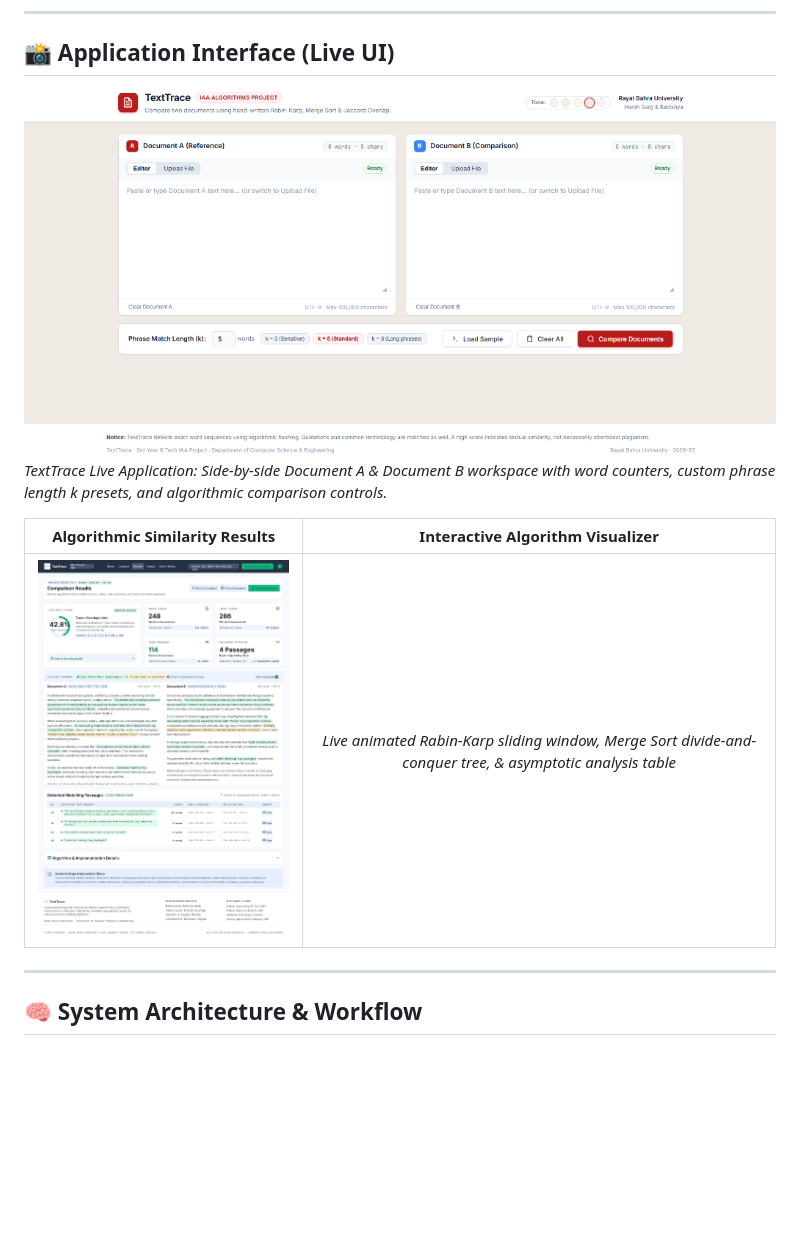
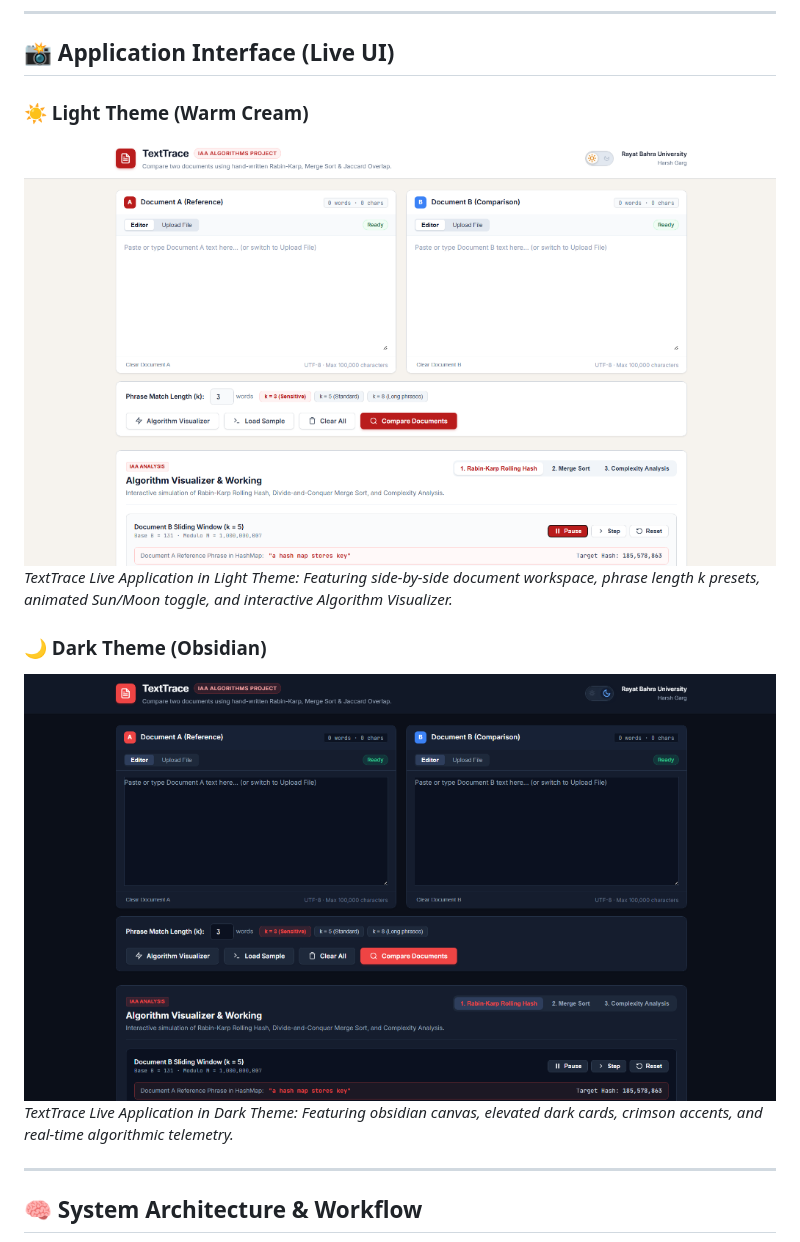
Before and after one commit to vortex-001/TextTrace, a Markdown page: README.md, the part around the change. GitHub-like rendering; pictures changed too: docs/screenshots/texttrace_dark_theme.png (added), docs/screenshots/texttrace_light_theme.png (added), docs/screenshots/texttrace_ui_main.png; blank space fills up the shorter version.

Commit message:
docs: replace screenshots with exact current light and dark UI captures

```diff
--- a/README.md
+++ b/README.md
@@ -28,12 +28,13 @@
 
 ## 📸 Application Interface (Live UI)
 
-![TextTrace Document Comparison Workspace](docs/screenshots/texttrace_ui_main.png)
-*TextTrace Live Application: Side-by-side Document A & Document B workspace with word counters, custom phrase length k presets, and algorithmic comparison controls.*
+### ☀️ Light Theme (Warm Cream)
+![TextTrace Light Theme](docs/screenshots/texttrace_light_theme.png)
+*TextTrace Live Application in Light Theme: Featuring side-by-side document workspace, phrase length k presets, animated Sun/Moon toggle, and interactive Algorithm Visualizer.*
 
-| Algorithmic Similarity Results | Interactive Algorithm Visualizer |
-|:---:|:---:|
-| ![Results](docs/screenshots/analysis_results.png) | *Live animated Rabin-Karp sliding window, Merge Sort divide-and-conquer tree, & asymptotic analysis table* |
+### 🌙 Dark Theme (Obsidian)
+![TextTrace Dark Theme](docs/screenshots/texttrace_dark_theme.png)
+*TextTrace Live Application in Dark Theme: Featuring obsidian canvas, elevated dark cards, crimson accents, and real-time algorithmic telemetry.*
 
 ---
 
```
